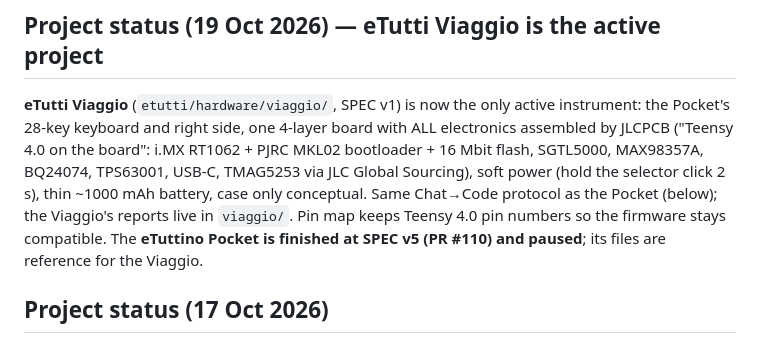
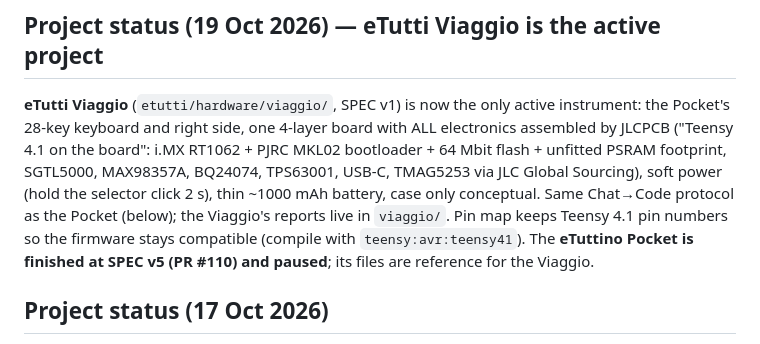
Before and after one commit to dataehora/beatconfused, a Markdown page: CLAUDE.md, the part around the change. Drawn GitHub-style.

Commit message:
eTutti Viaggio SPEC v1: base the board on the Teensy 4.1 (64 Mbit flash, unfitted PSRAM, 4.1 pin numbers)
Co-Authored-By: Claude Opus 5.5 <noreply@anthropic.com>
Claude-Session: https://claude.ai/code/session_01VDwwMKM3koVEjWADqYqH34

```diff
--- a/CLAUDE.md
+++ b/CLAUDE.md
@@ -477,13 +477,14 @@ through the Write tool into the scratchpad.
 
 **eTutti Viaggio** (`etutti/hardware/viaggio/`, SPEC v1) is now the only
 active instrument: the Pocket's 28-key keyboard and right side, one
-4-layer board with ALL electronics assembled by JLCPCB ("Teensy 4.0 on
-the board": i.MX RT1062 + PJRC MKL02 bootloader + 16 Mbit flash, SGTL5000,
+4-layer board with ALL electronics assembled by JLCPCB ("Teensy 4.1 on
+the board": i.MX RT1062 + PJRC MKL02 bootloader + 64 Mbit flash + unfitted
+PSRAM footprint, SGTL5000,
 MAX98357A, BQ24074, TPS63001, USB-C, TMAG5253 via JLC Global Sourcing),
 soft power (hold the selector click 2 s), thin ~1000 mAh battery, case only
 conceptual. Same Chat→Code protocol as the Pocket (below); the Viaggio's
-reports live in `viaggio/`. Pin map keeps Teensy 4.0 pin numbers so the
-firmware stays compatible. The **eTuttino Pocket is finished at SPEC v5
+reports live in `viaggio/`. Pin map keeps Teensy 4.1 pin numbers so the
+firmware stays compatible (compile with `teensy:avr:teensy41`). The **eTuttino Pocket is finished at SPEC v5
 (PR #110) and paused**; its files are reference for the Viaggio.
 
 ## Project status (17 Oct 2026)
```
Also changed, not shown: 1 other file.
